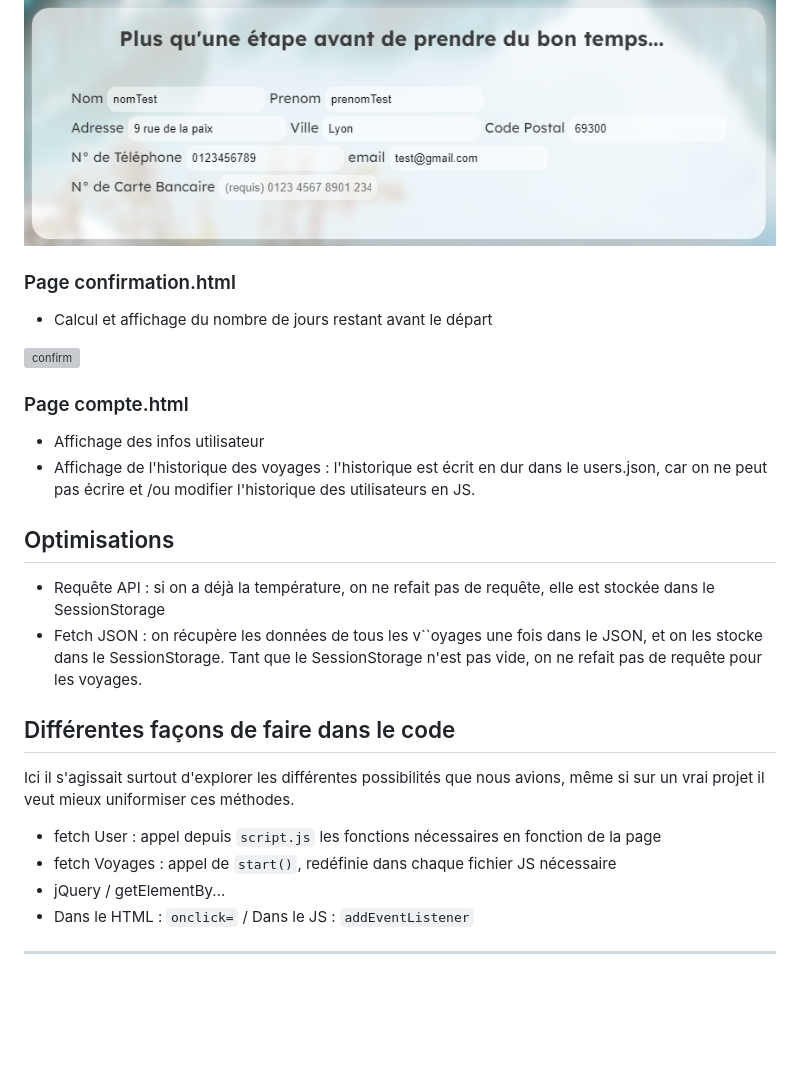
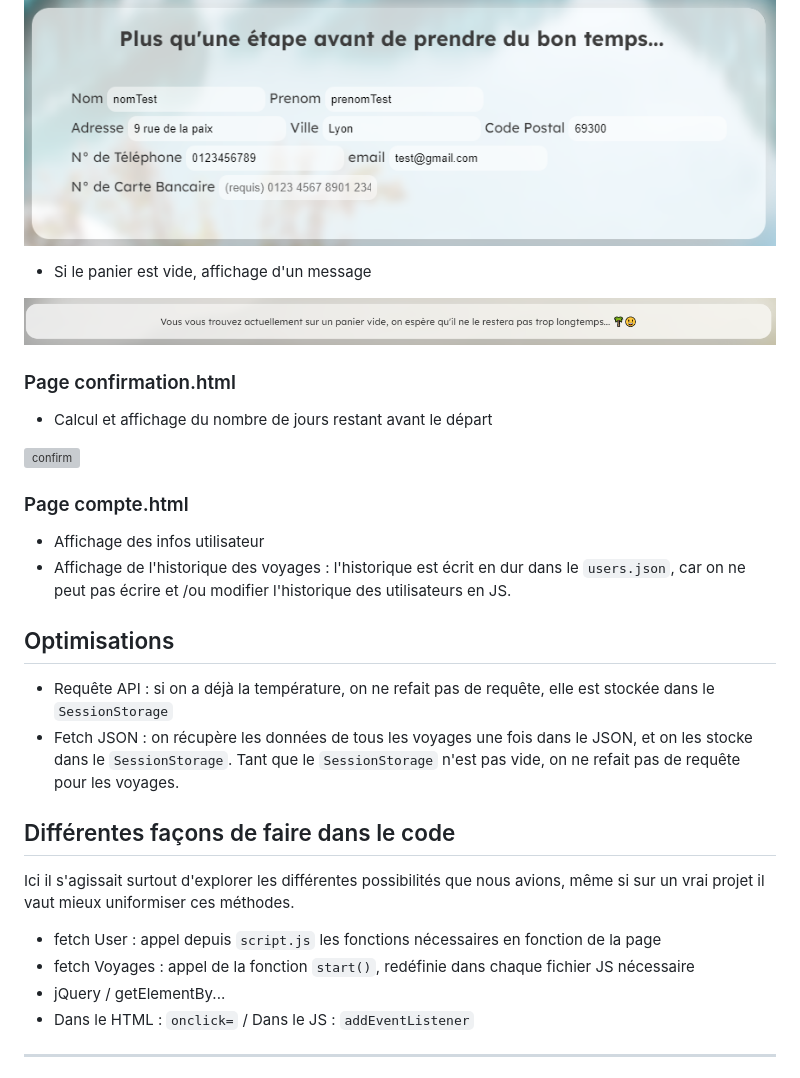
Before and after one commit to daddyornot/MFA-projet-web-CPE, a Markdown page: README.md, the part around the change printed below. GitHub-like rendering; pictures changed too: final/panier_vide.png (added); blank space fills up the shorter version; grey boxes are pictures that could not be loaded.

```diff
--- a/README.md
+++ b/README.md
@@ -44,6 +44,10 @@ selon le mode choisi.
 - Informations utilisateur préremplies si on est connecté (sauf n° de carte)
 
 ![infos](final/panier_infos_preremplies.png)
+
+- Si le panier est vide, affichage d'un message
+
+![pavier_vide](final/panier_vide.png)
 
 ### Page confirmation.html
 
@@ -54,20 +58,20 @@ selon le mode choisi.
 ### Page compte.html
 
 - Affichage des infos utilisateur
-- Affichage de l'historique des voyages : l'historique est écrit en dur dans le users.json, car on ne peut pas écrire et
+- Affichage de l'historique des voyages : l'historique est écrit en dur dans le `users.json`, car on ne peut pas écrire et
 /ou modifier l'historique des utilisateurs en JS.
 
 ## Optimisations
-- Requête API : si on a déjà la température, on ne refait pas de requête, elle est stockée dans le SessionStorage
-- Fetch JSON : on récupère les données de tous les v``oyages une fois dans le JSON, et on les stocke dans le SessionStorage.
-Tant que le SessionStorage n'est pas vide, on ne refait pas de requête pour les voyages.
+- Requête API : si on a déjà la température, on ne refait pas de requête, elle est stockée dans le `SessionStorage`
+- Fetch JSON : on récupère les données de tous les voyages une fois dans le JSON, et on les stocke dans le `SessionStorage`.
+Tant que le `SessionStorage` n'est pas vide, on ne refait pas de requête pour les voyages.
 
 
 ## Différentes façons de faire dans le code
-Ici il s'agissait surtout d'explorer les différentes possibilités que nous avions, même si sur un vrai projet il veut mieux uniformiser ces méthodes.
+Ici il s'agissait surtout d'explorer les différentes possibilités que nous avions, même si sur un vrai projet il vaut mieux uniformiser ces méthodes.
 
 - fetch User : appel depuis `script.js` les fonctions nécessaires en fonction de la page
-- fetch Voyages : appel de `start()`, redéfinie dans chaque fichier JS nécessaire
+- fetch Voyages : appel de la fonction `start()`, redéfinie dans chaque fichier JS nécessaire
 - jQuery / getElementBy...
 - Dans le HTML : `onclick=` / Dans le JS : `addEventListener`
 
```
Also changed, not shown: other parts of README.md (+4 -4 lines), final/index_img_modal_hover.png.
